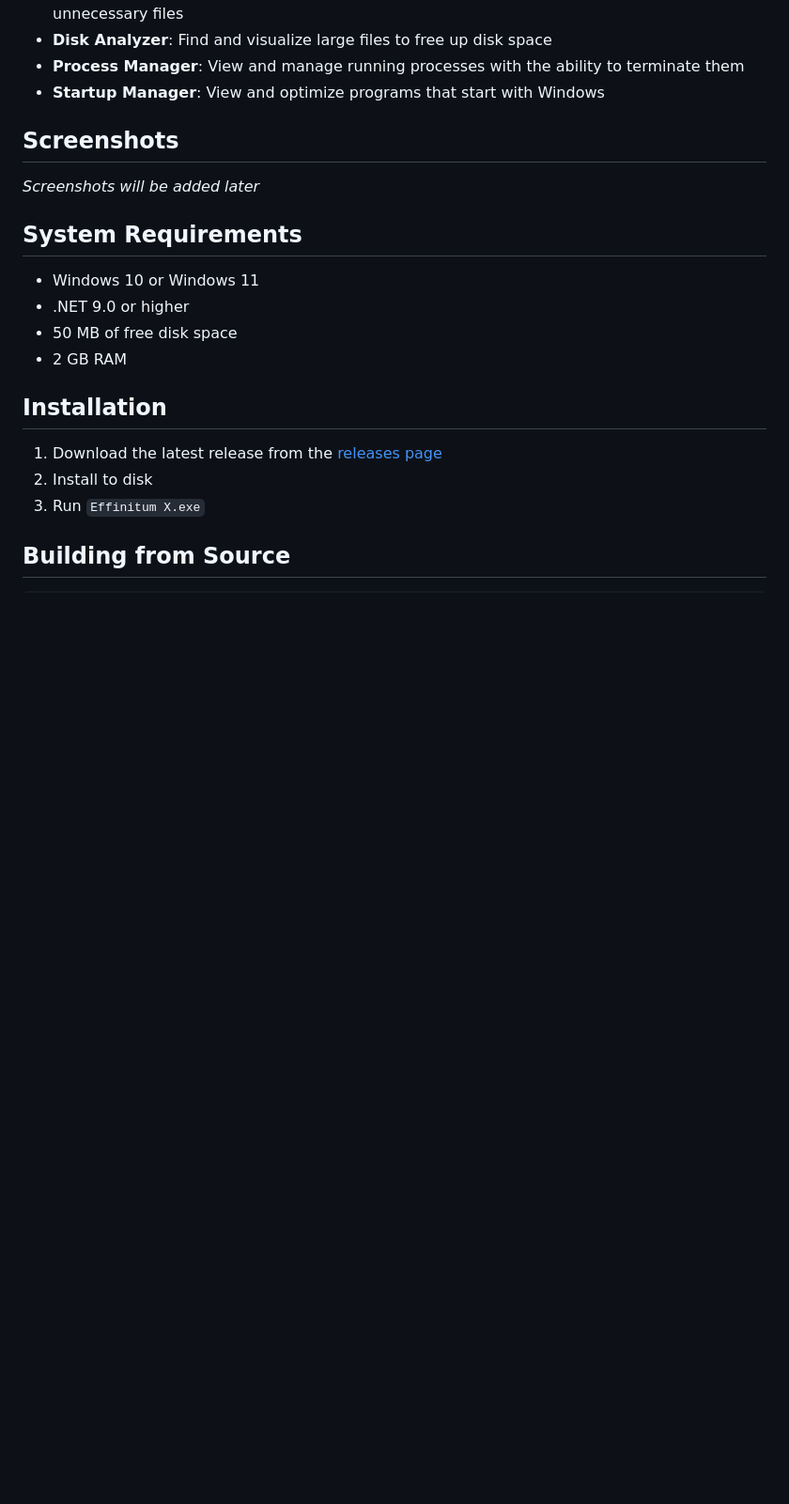
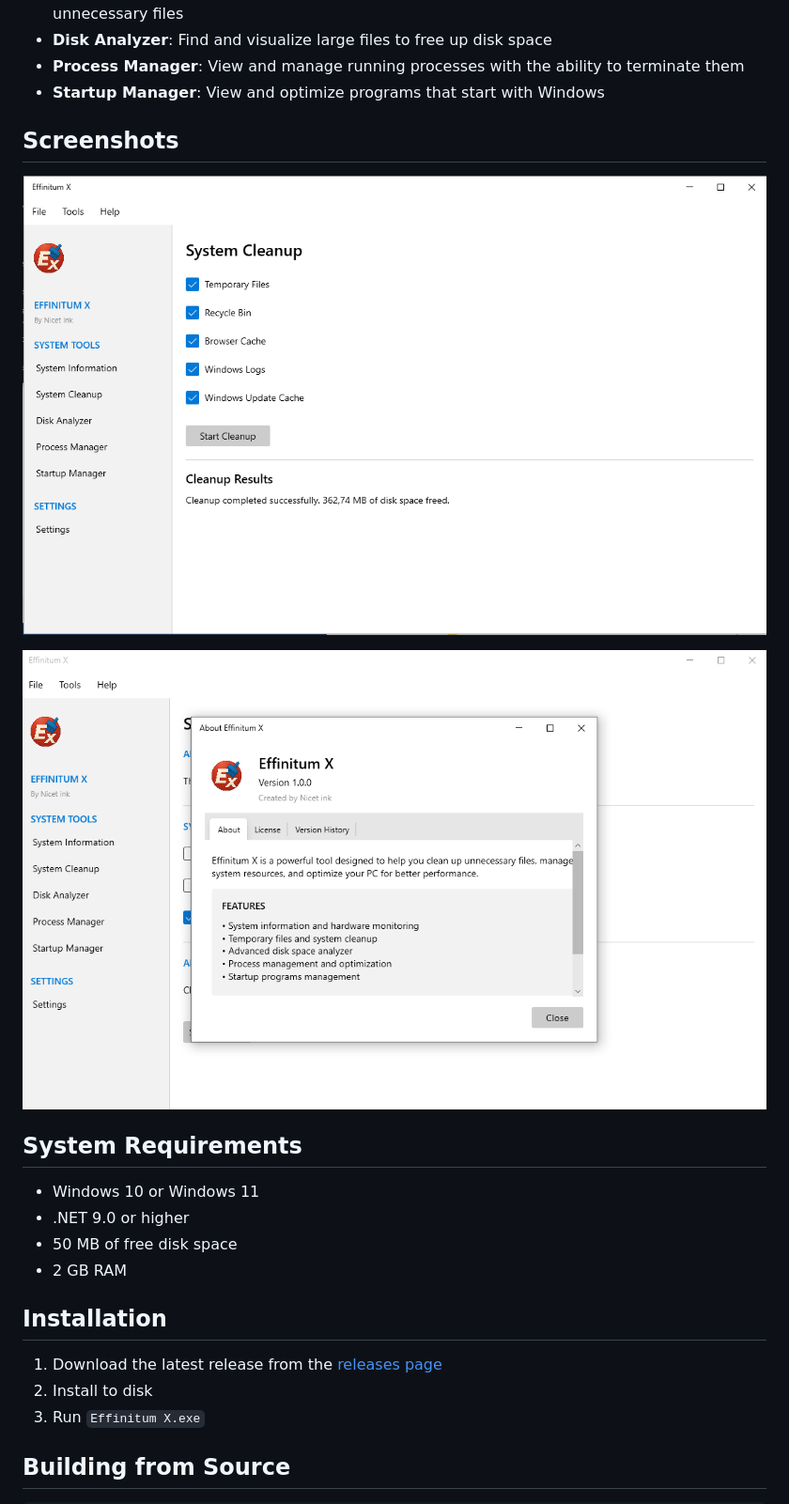
Before and after one commit to Nicetink/Effinitum-X, a Markdown page: README.md, the part around the change. Shown: that part at 94% size. Drawn GitHub-style; pictures changed too: Screnshots/image_2025-05-15_10-20-51.png (added), Screnshots/image_2025-05-15_10-21-55.png (added); blank space fills up the shorter version.

Commit message:
Updated README lite

```diff
--- a/README.md
+++ b/README.md
@@ -14,7 +14,9 @@ Effinitum X is a powerful Windows system optimization and cleanup application.
 
 ## Screenshots
 
-*Screenshots will be added later*
+![System Information](Screnshots/image_2025-05-15_10-20-51.png)
+
+![System Cleanup](Screnshots/image_2025-05-15_10-21-55.png)
 
 ## System Requirements
 
```
